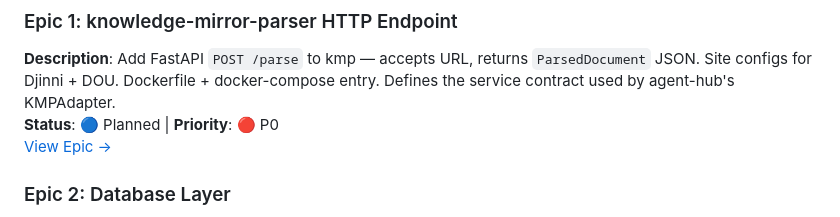
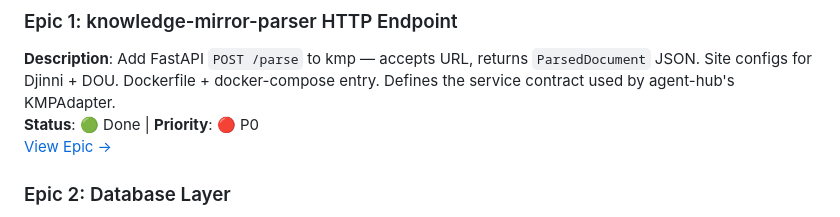
Before and after one commit to ioncat/agent-hub, a Markdown page: docs/delivery/BACKLOG.md, the part around the change. Rendered like a GitHub page.

Commit message:
docs: mark EPIC-1 as done in backlog and epic file
Co-Authored-By: Claude Sonnet 4.6 <noreply@anthropic.com>

```diff
--- a/docs/delivery/BACKLOG.md
+++ b/docs/delivery/BACKLOG.md
@@ -11,7 +11,7 @@ All Phase 2 work depends on this phase being complete.
 
 ### Epic 1: knowledge-mirror-parser HTTP Endpoint
 **Description**: Add FastAPI `POST /parse` to kmp — accepts URL, returns `ParsedDocument` JSON. Site configs for Djinni + DOU. Dockerfile + docker-compose entry. Defines the service contract used by agent-hub's KMPAdapter.
-**Status**: 🔵 Planned | **Priority**: 🔴 P0
+**Status**: 🟢 Done | **Priority**: 🔴 P0
 [View Epic →](./epics/EPIC-1.md)
 
 ### Epic 2: Database Layer
```
Also changed, not shown: 1 other file.
